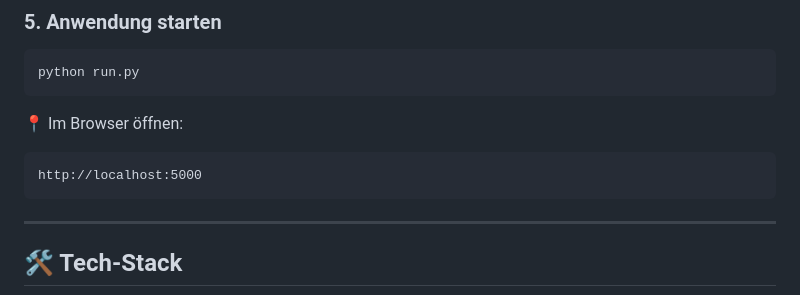
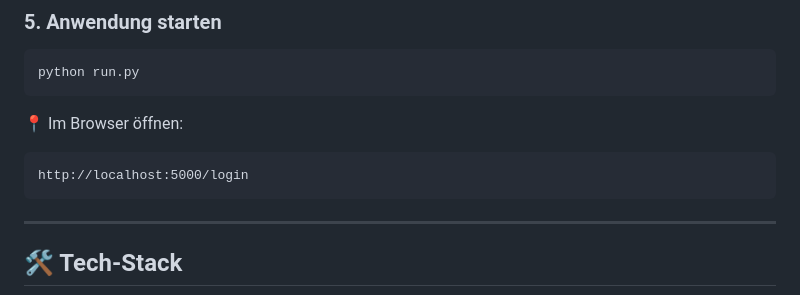
Before and after one commit to Mac80Mo/Fitnessverwaltung, a Markdown page: README.md, the part around the change. Rendered like a GitHub page.

Commit message:
update readme
die richtige Browser Add ../login angegeben

````diff
--- a/README.md
+++ b/README.md
@@ -143,7 +143,7 @@ python run.py
 📍 Im Browser öffnen:
 
 ```
-http://localhost:5000
+http://localhost:5000/login
 ```
 
 ---
````
